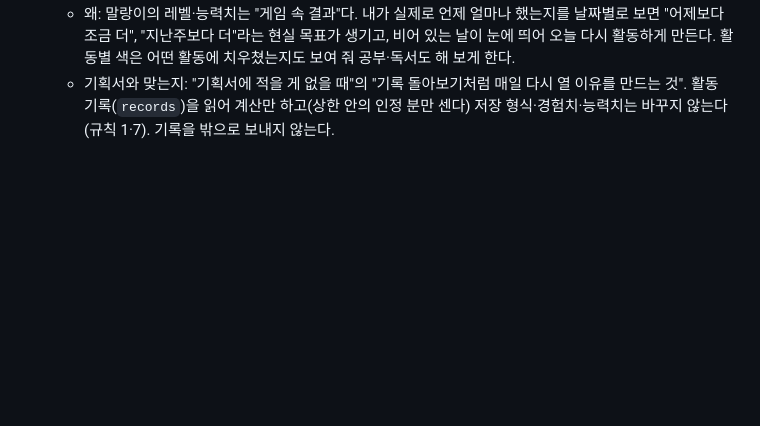
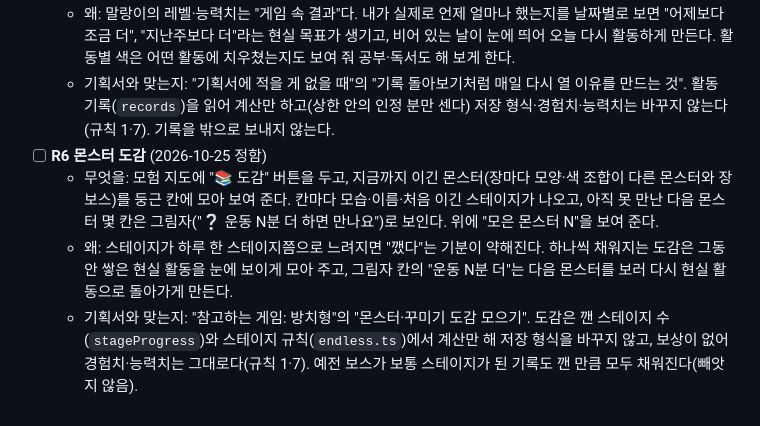
Before and after one commit to qkrrjs0811/game_creator, a Markdown page: 로드맵.md, the part around the change. Rendered like a GitHub page; blank space fills up the shorter version.

```diff
--- a/로드맵.md
+++ b/로드맵.md
@@ -24,3 +24,7 @@
   - 무엇을: "나" 창에 "📖 내 기록" 칸을 더한다. 최근 7일 동안 날마다 인정된 활동 분을 활동별 색으로 쌓은 작은 막대 그래프와, 이번 주·지난주 합계("이번 주 3시간 10분 · 지난주보다 +40분"), 지금까지 활동별 누적 시간(운동·공부·독서·휴식)과 가장 많이 한 날을 보여 준다.
   - 왜: 말랑이의 레벨·능력치는 "게임 속 결과"다. 내가 실제로 언제 얼마나 했는지를 날짜별로 보면 "어제보다 조금 더", "지난주보다 더"라는 현실 목표가 생기고, 비어 있는 날이 눈에 띄어 오늘 다시 활동하게 만든다. 활동별 색은 어떤 활동에 치우쳤는지도 보여 줘 공부·독서도 해 보게 한다.
   - 기획서와 맞는지: "기획서에 적을 게 없을 때"의 "기록 돌아보기처럼 매일 다시 열 이유를 만드는 것". 활동 기록(`records`)을 읽어 계산만 하고(상한 안의 인정 분만 센다) 저장 형식·경험치·능력치는 바꾸지 않는다(규칙 1·7). 기록을 밖으로 보내지 않는다.
+- [ ] **R6 몬스터 도감** (2026-10-25 정함)
+  - 무엇을: 모험 지도에 "📚 도감" 버튼을 두고, 지금까지 이긴 몬스터(장마다 모양·색 조합이 다른 몬스터와 장 보스)를 둥근 칸에 모아 보여 준다. 칸마다 모습·이름·처음 이긴 스테이지가 나오고, 아직 못 만난 다음 몬스터 몇 칸은 그림자("❔ 운동 N분 더 하면 만나요")로 보인다. 위에 "모은 몬스터 N"을 보여 준다.
+  - 왜: 스테이지가 하루 한 스테이지쯤으로 느려지면 "깼다"는 기분이 약해진다. 하나씩 채워지는 도감은 그동안 쌓은 현실 활동을 눈에 보이게 모아 주고, 그림자 칸의 "운동 N분 더"는 다음 몬스터를 보러 다시 현실 활동으로 돌아가게 만든다.
+  - 기획서와 맞는지: "참고하는 게임: 방치형"의 "몬스터·꾸미기 도감 모으기". 도감은 깬 스테이지 수(`stageProgress`)와 스테이지 규칙(`endless.ts`)에서 계산만 해 저장 형식을 바꾸지 않고, 보상이 없어 경험치·능력치는 그대로다(규칙 1·7). 예전 보스가 보통 스테이지가 된 기록도 깬 만큼 모두 채워진다(빼앗지 않음).
```
Also changed, not shown: 진행기록.md (+6 -0 lines), 할일.md (+3 -0 lines).
